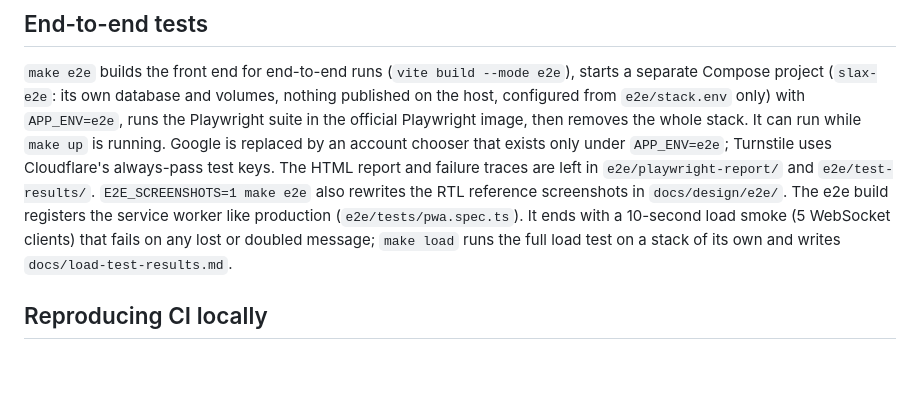
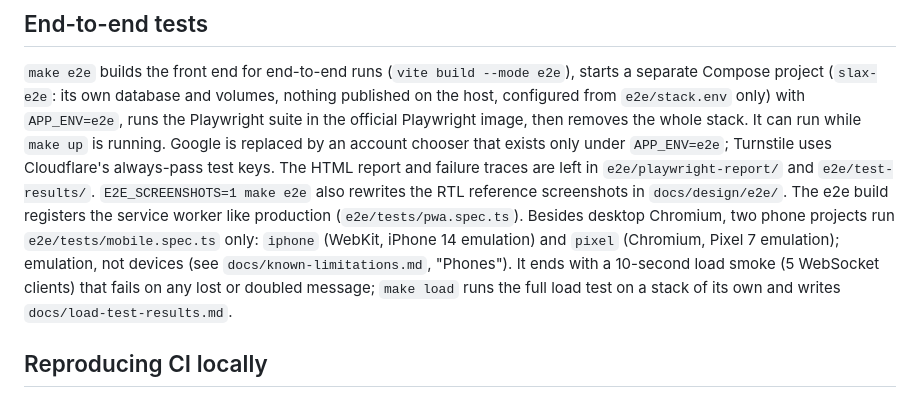
Before and after one commit to yechpa/slax, a Markdown page: README.md, the part around the change. GitHub-like rendering; blank space fills up the shorter version.

```diff
--- a/README.md
+++ b/README.md
@@ -87,7 +87,10 @@ suite in the official Playwright image, then removes the whole stack. It can run
 failure traces are left in `e2e/playwright-report/` and `e2e/test-results/`.
 `E2E_SCREENSHOTS=1 make e2e` also rewrites the RTL reference screenshots in
 `docs/design/e2e/`. The e2e build registers the service worker like production
-(`e2e/tests/pwa.spec.ts`). It ends with a 10-second load smoke (5 WebSocket clients) that fails on
+(`e2e/tests/pwa.spec.ts`). Besides desktop Chromium, two phone projects run
+`e2e/tests/mobile.spec.ts` only: `iphone` (WebKit, iPhone 14 emulation) and `pixel`
+(Chromium, Pixel 7 emulation); emulation, not devices (see `docs/known-limitations.md`,
+"Phones"). It ends with a 10-second load smoke (5 WebSocket clients) that fails on
 any lost or doubled message; `make load` runs the full load test on a stack of its own and
 writes `docs/load-test-results.md`.
 
```
Also changed, not shown: docs/known-limitations.md (+61 -5 lines).
